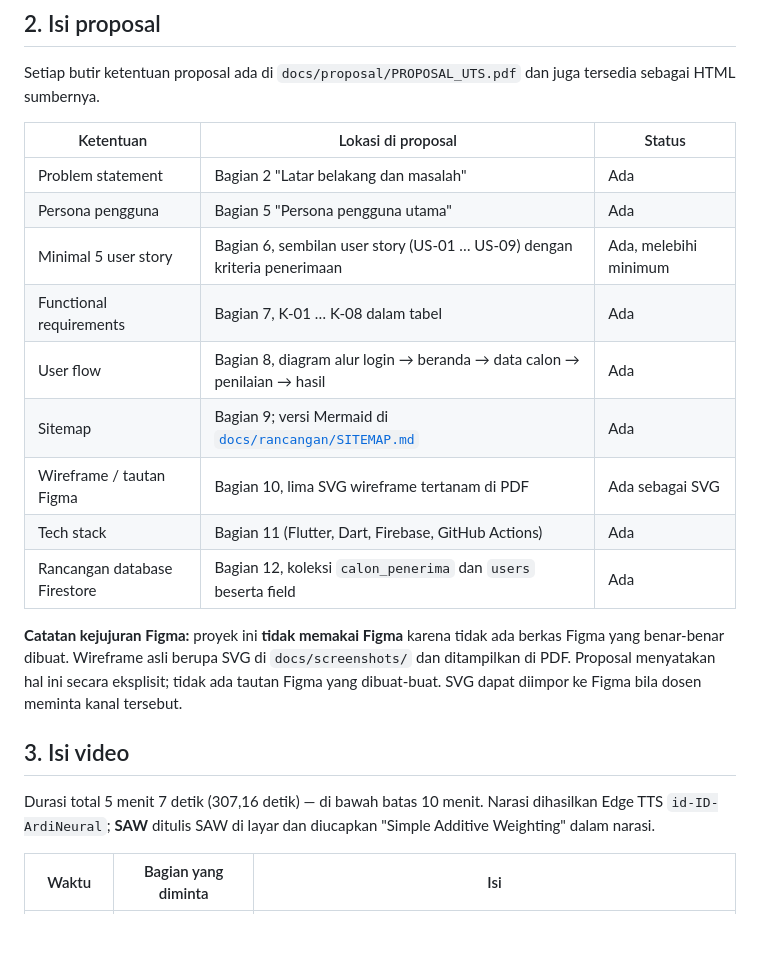
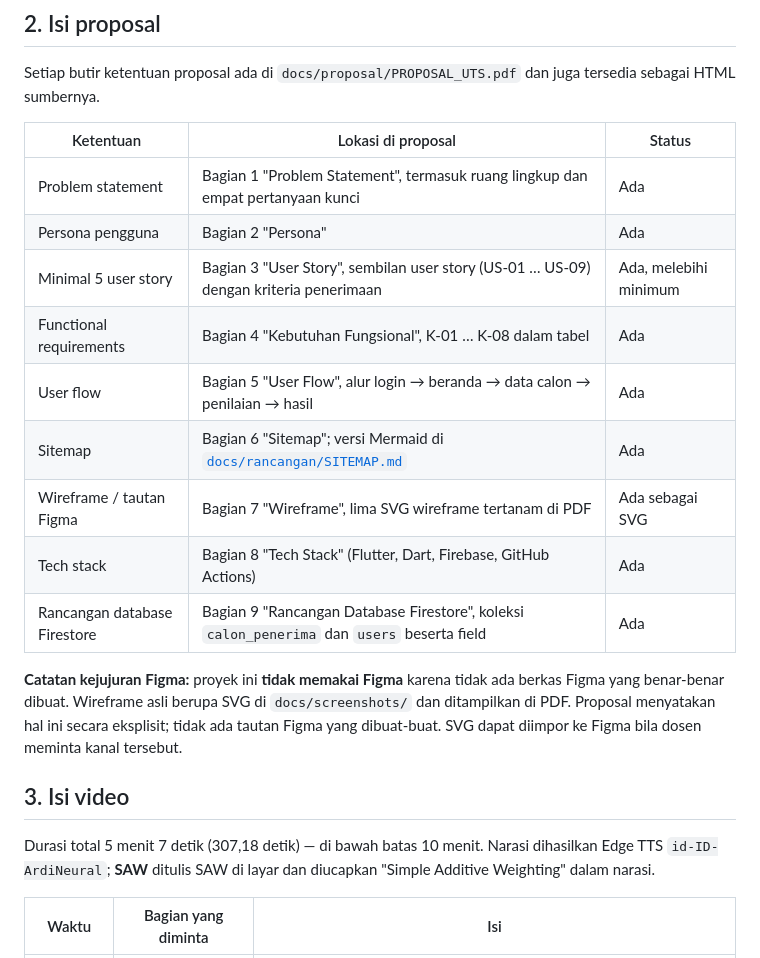
Before and after one commit to Bamsuti/BLT-DD-prioritas, a Markdown page: docs/UTS_CHECKLIST.md, the part around the change. Rendered like a GitHub page; blank space fills up the shorter version.

Commit message:
docs: perbaiki rujukan bagian proposal pada checklist UTS

```diff
--- a/docs/UTS_CHECKLIST.md
+++ b/docs/UTS_CHECKLIST.md
@@ -18,21 +18,21 @@ Setiap butir ketentuan proposal ada di `docs/proposal/PROPOSAL_UTS.pdf` dan juga
 
 | Ketentuan | Lokasi di proposal | Status |
 |---|---|---|
-| Problem statement | Bagian 2 "Latar belakang dan masalah" | Ada |
-| Persona pengguna | Bagian 5 "Persona pengguna utama" | Ada |
-| Minimal 5 user story | Bagian 6, sembilan user story (US-01 … US-09) dengan kriteria penerimaan | Ada, melebihi minimum |
-| Functional requirements | Bagian 7, K-01 … K-08 dalam tabel | Ada |
-| User flow | Bagian 8, diagram alur login → beranda → data calon → penilaian → hasil | Ada |
-| Sitemap | Bagian 9; versi Mermaid di [`docs/rancangan/SITEMAP.md`](rancangan/SITEMAP.md) | Ada |
-| Wireframe / tautan Figma | Bagian 10, lima SVG wireframe tertanam di PDF | Ada sebagai SVG |
-| Tech stack | Bagian 11 (Flutter, Dart, Firebase, GitHub Actions) | Ada |
-| Rancangan database Firestore | Bagian 12, koleksi `calon_penerima` dan `users` beserta field | Ada |
+| Problem statement | Bagian 1 "Problem Statement", termasuk ruang lingkup dan empat pertanyaan kunci | Ada |
+| Persona pengguna | Bagian 2 "Persona" | Ada |
+| Minimal 5 user story | Bagian 3 "User Story", sembilan user story (US-01 … US-09) dengan kriteria penerimaan | Ada, melebihi minimum |
+| Functional requirements | Bagian 4 "Kebutuhan Fungsional", K-01 … K-08 dalam tabel | Ada |
+| User flow | Bagian 5 "User Flow", alur login → beranda → data calon → penilaian → hasil | Ada |
+| Sitemap | Bagian 6 "Sitemap"; versi Mermaid di [`docs/rancangan/SITEMAP.md`](rancangan/SITEMAP.md) | Ada |
+| Wireframe / tautan Figma | Bagian 7 "Wireframe", lima SVG wireframe tertanam di PDF | Ada sebagai SVG |
+| Tech stack | Bagian 8 "Tech Stack" (Flutter, Dart, Firebase, GitHub Actions) | Ada |
+| Rancangan database Firestore | Bagian 9 "Rancangan Database Firestore", koleksi `calon_penerima` dan `users` beserta field | Ada |
 
 **Catatan kejujuran Figma:** proyek ini **tidak memakai Figma** karena tidak ada berkas Figma yang benar-benar dibuat. Wireframe asli berupa SVG di `docs/screenshots/` dan ditampilkan di PDF. Proposal menyatakan hal ini secara eksplisit; tidak ada tautan Figma yang dibuat-buat. SVG dapat diimpor ke Figma bila dosen meminta kanal tersebut.
 
 ## 3. Isi video
 
-Durasi total 5 menit 7 detik (307,16 detik) — di bawah batas 10 menit. Narasi dihasilkan Edge TTS `id-ID-ArdiNeural`; **SAW** ditulis SAW di layar dan diucapkan "Simple Additive Weighting" dalam narasi.
+Durasi total 5 menit 7 detik (307,18 detik) — di bawah batas 10 menit. Narasi dihasilkan Edge TTS `id-ID-ArdiNeural`; **SAW** ditulis SAW di layar dan diucapkan "Simple Additive Weighting" dalam narasi.
 
 | Waktu | Bagian yang diminta | Isi |
 |---|---|---|
```
